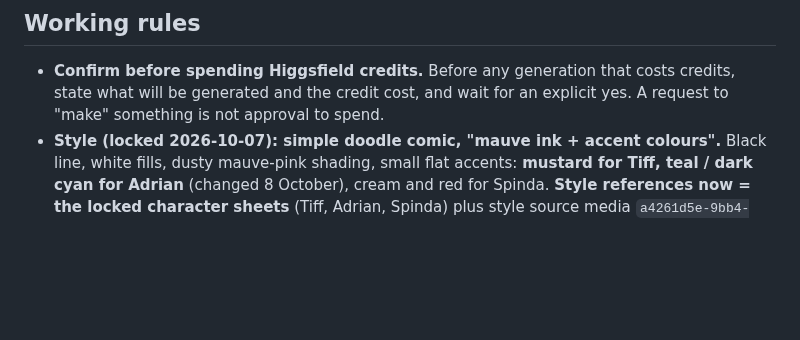
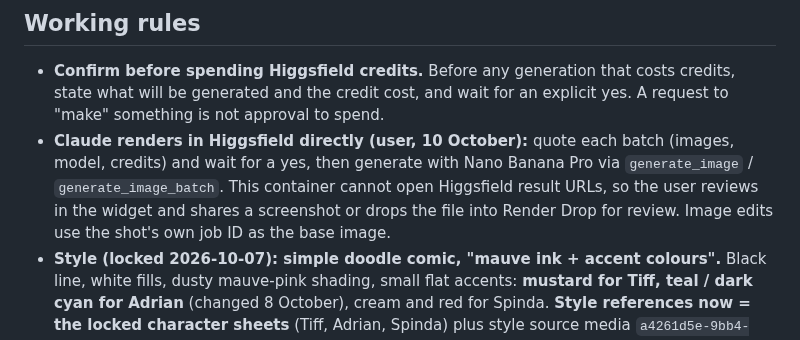
Before and after one commit to grxu/Tiff-s-Birthday, a Markdown page: CLAUDE.md, the part around the change. GitHub-like rendering; blank space fills up the shorter version.

Commit message:
Note the direct-render workflow
Co-Authored-By: Claude Opus 5.5 <noreply@anthropic.com>
Claude-Session: https://claude.ai/code/session_01Wfk5ePJ22LN7xs1AbjaDY5

```diff
--- a/CLAUDE.md
+++ b/CLAUDE.md
@@ -5,6 +5,7 @@ Commissioned birthday music video for Tiff (from Adrian), set to "My Whole Suppl
 ## Working rules
 
 - **Confirm before spending Higgsfield credits.** Before any generation that costs credits, state what will be generated and the credit cost, and wait for an explicit yes. A request to "make" something is not approval to spend.
+- **Claude renders in Higgsfield directly (user, 10 October):** quote each batch (images, model, credits) and wait for a yes, then generate with Nano Banana Pro via `generate_image` / `generate_image_batch`. This container cannot open Higgsfield result URLs, so the user reviews in the widget and shares a screenshot or drops the file into Render Drop for review. Image edits use the shot's own job ID as the base image.
 - **Style (locked 2026-10-07): simple doodle comic, "mauve ink + accent colours".** Black line, white fills, dusty mauve-pink shading, small flat accents: **mustard for Tiff, teal / dark cyan for Adrian** (changed 8 October), cream and red for Spinda. **Style references now = the locked character sheets** (Tiff, Adrian, Spinda) plus style source media `a4261d5e-9bb4-4b57-8754-b8f1f8686c80`. **The old car shot (job `8ed96cfe-b7cc-4c77-8c3c-de41381c0065`) is retired as a reference (8 October):** it has the old colours and designs; V1-01 gets redrawn from the sheets like every other shot. Spinda media `3fa66b42-4fec-41c2-8eba-e76e4ef81ea8` and `9dea2be4-af59-431a-9b5c-e16568bf0043`.
 - Do not use the earlier anime-style test renders (V1-01, V2-05 and BR-04 from 2026-10-06, and the doodle swatches derived from V1-01) as image references.
 - **Deadline: 20 October.** Adrian (client) approved the doodle style on 7 October.
```
